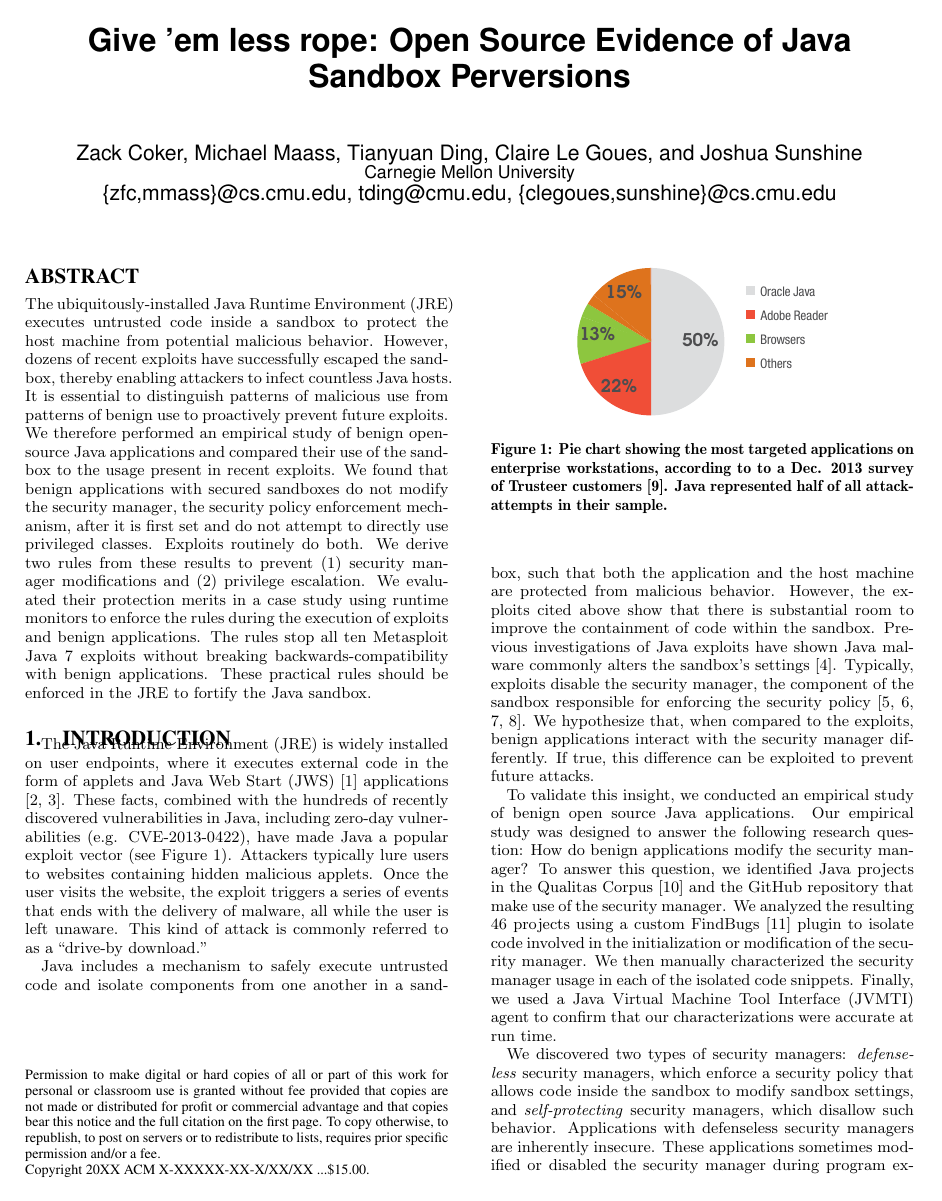
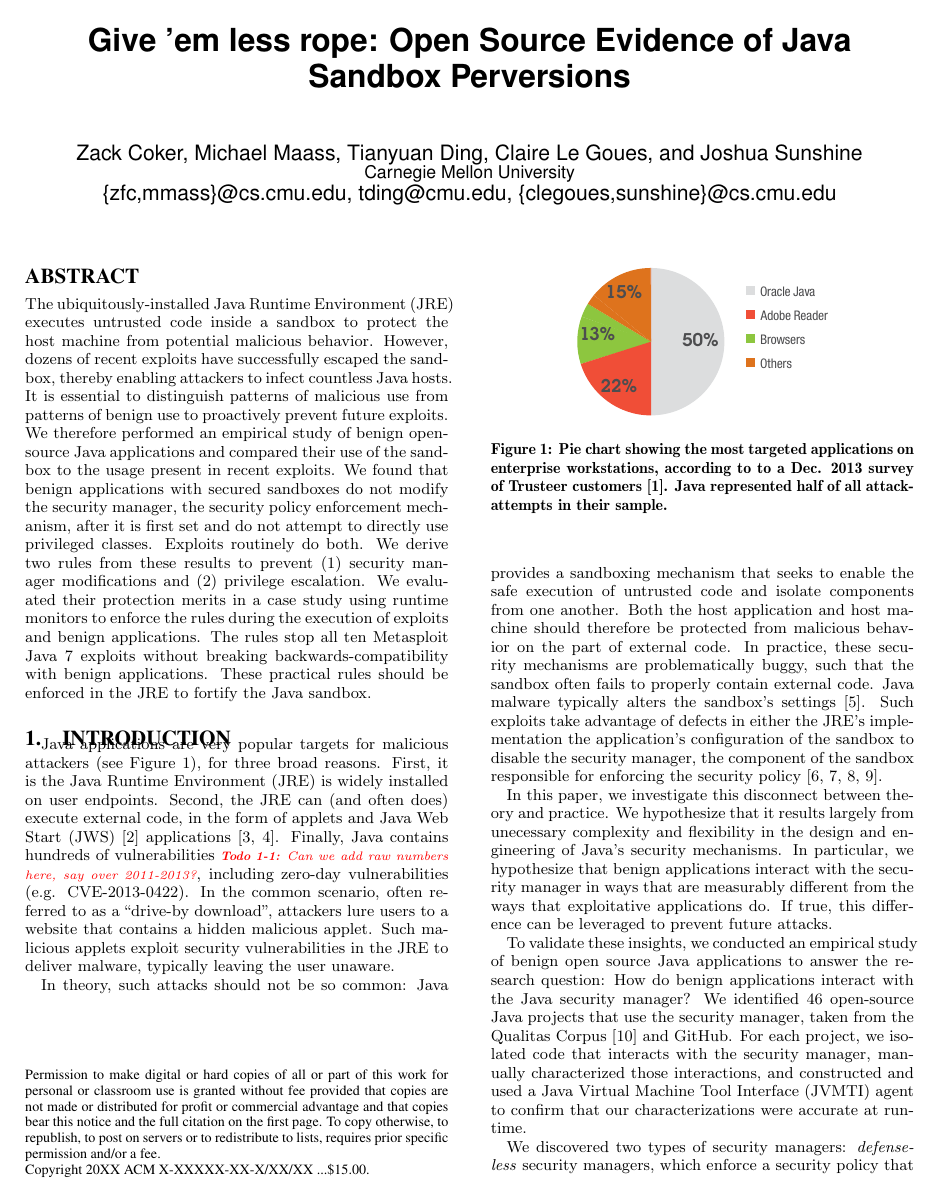
Before and after one commit to SecurityManagerCodeBase/Paper, a LaTeX paper (fortifying_the_java_sandbox.tex): page 1 of 12. Compiled offline with pdfLaTeX.

Commit message:
edits through first half of intro

```diff
--- a/fortifying_the_java_sandbox.tex
+++ b/fortifying_the_java_sandbox.tex
@@ -7,6 +7,8 @@
 \usepackage{url}
 \usepackage[english]{babel}
 \usepackage{listings}
+\usepackage{myref}
+\usepackage{todos}
 
 \makeatletter
 \makeatother
@@ -44,54 +46,57 @@ directly use privileged classes. Exploits routinely do both. We derive two rules
 
 \section{Introduction}
 
-The Java Runtime Environment (JRE) is widely installed on user endpoints,
-where it executes external code in the form of applets and Java Web Start (JWS) \cite{_java_web_start} applications \cite{gong1997going,gong2003inside}.
-These facts, combined with the hundreds of recently discovered vulnerabilities
-in Java, including zero-day vulnerabilities (e.g. CVE-2013-0422),
-have made Java a popular exploit vector (see Figure \ref{fig:most-targeted-applications}).
-Attackers typically lure users to websites containing hidden malicious
-applets. Once the user visits the website, the exploit triggers a
-series of events that ends with the delivery of malware, all while
-the user is left unaware. This kind of attack is commonly referred
-to as a ``drive-by download.''
-
-Java includes a mechanism to safely execute untrusted code and isolate
-components from one another in a sandbox, such that both the application
-and the host machine are protected from malicious behavior. However,
-the exploits cited above show that there is substantial room to improve
-the containment of code within the sandbox. Previous investigations
-of Java exploits have shown Java malware commonly alters the sandbox's
-settings \cite{garber_2012}. Typically, exploits disable the security
-manager, the component of the sandbox responsible for enforcing the
-security policy \cite{fireeye_2013,svoboda_anatomy_blog_2013,security_explorations_2012,blackhat_2012}.
-We hypothesize that, when compared to the exploits, benign applications
-interact with the security manager differently. If true, this difference
-can be exploited to prevent future attacks.
 
 \begin{figure}
 \begin{centering}
 \includegraphics[width=2in]{most_targeted_apps_ibm_xforce}
 \par\end{centering}
-
 \caption{Pie chart showing the most
 targeted applications on enterprise workstations, according to to
 a Dec. 2013 survey of Trusteer customers \cite{xforceQ12013}. Java
-represented half of all attack-attempts in their sample.}
-\label{fig:most-targeted-applications}
+\label{fig:most-targeted-applications}represented half of all attack-attempts in their sample.}
 \end{figure}
 
-To validate this insight, we conducted an empirical study of benign
-open source Java applications. Our empirical study was designed to
-answer the following research question: How do benign applications
-modify the security manager? To answer this question, we identified
-Java projects in the Qualitas Corpus \cite{QualitasCorpus:APSEC:2010}
-and the GitHub repository that make use of the security manager. We
-analyzed the resulting 46 projects using a custom FindBugs \cite{hovemeyer_finding_2004}
-plugin to isolate code involved in the initialization or modification
-of the security manager. We then manually characterized the security
-manager usage in each of the isolated code snippets. Finally, we used
-a Java Virtual Machine Tool Interface (JVMTI) agent to confirm that
-our characterizations were accurate at run time.
+Java applications are very popular targets for malicious attackers (see
+Figure~\ref{fig:most-targeted-applications}), for three broad reasons.  First,
+it is the Java Runtime Environment (JRE) is widely installed on user endpoints.
+Second, the JRE can (and often does) execute external code, in the form of
+applets and Java Web Start (JWS)~\cite{_java_web_start}
+applications~\cite{gong1997going,gong2003inside}.  Finally, Java contains
+hundreds of vulnerabilities \todo{Can we add raw numbers here, say over
+  2011-2013?}, including zero-day vulnerabilities (e.g. CVE-2013-0422).  In the
+common scenario, often referred to as a ``drive-by download'', attackers lure
+users to a website that contains a hidden malicious applet. Such malicious
+applets exploit security vulnerabilities in the JRE to deliver malware,
+typically leaving the user unaware.
+
+In theory, such attacks should not be so common:
+Java provides a sandboxing mechanism that seeks to enable the safe execution of untrusted code and isolate
+components from one another. Both the host application and host machine should
+therefore be protected from malicious behavior on the part of
+external code.  In practice, these security mechanisms are problematically
+buggy, such that the sandbox often fails to properly contain external code.
+Java malware typically alters the sandbox's
+settings~\cite{garber_2012}.  Such exploits take advantage of defects in either
+the JRE's implementation the application's configuration of the sandbox to
+disable the security manager, the component of the sandbox responsible for enforcing the
+security policy~\cite{fireeye_2013,svoboda_anatomy_blog_2013,security_explorations_2012,blackhat_2012}.
+
+In this paper, we investigate this disconnect between theory and practice.  We
+hypothesize that it results largely from unecessary complexity and flexibility
+in the design and engineering of Java's security mechanisms.  In particular, we
+hypothesize that benign applications interact with the security manager in ways
+that are measurably different from the ways that exploitative applications do.
+If true, this difference can be leveraged to prevent future attacks.
+
+To validate these insights, we conducted an empirical study of benign open
+source Java applications to answer the research question: How do benign
+applications interact with the Java security manager?  We identified 46
+open-source Java projects that use the security manager, taken from the Qualitas
+Corpus \cite{QualitasCorpus:APSEC:2010} and GitHub. For each project, we
+isolated code that interacts with the security manager, manually characterized
+those interactions, and constructed and used a Java Virtual Machine Tool Interface (JVMTI) agent
+to confirm that our characterizations were accurate at runtime.
 
 We discovered two types of security managers: \emph{defenseless} security
 managers, which enforce a security policy that allows code inside
```
